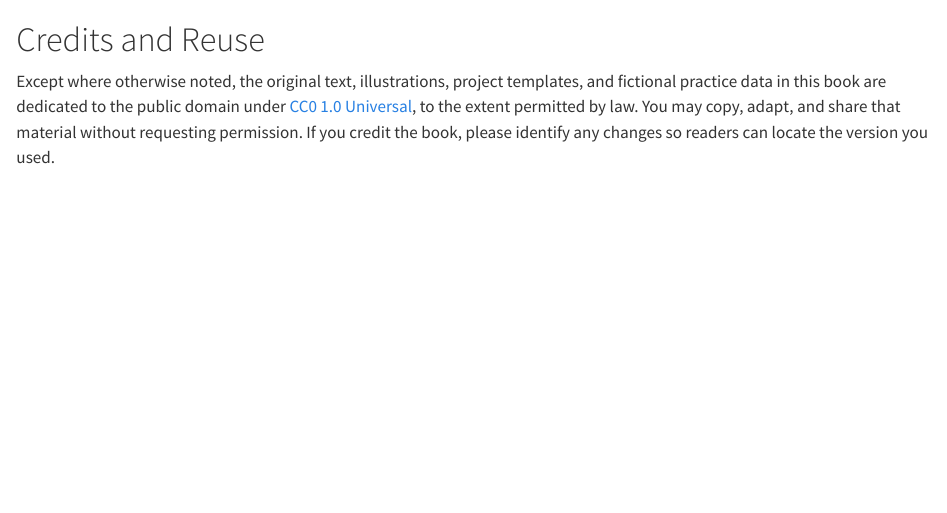
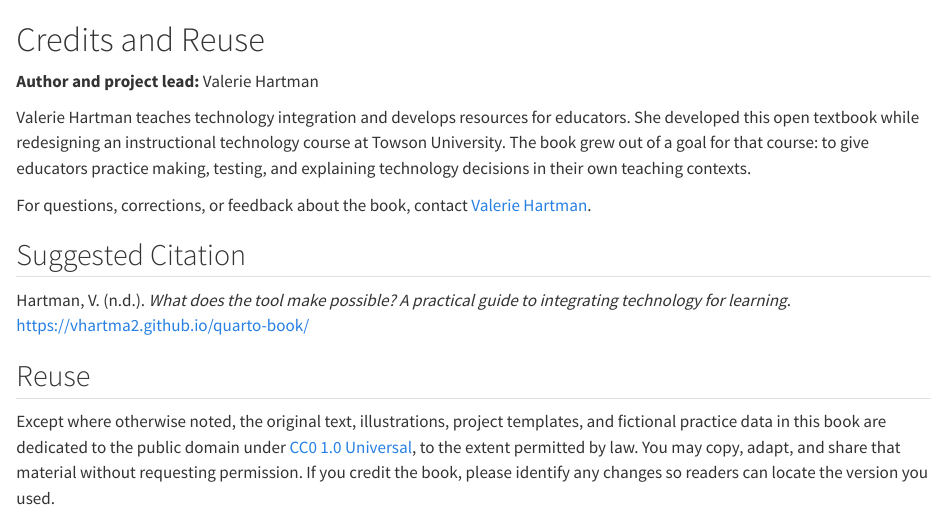
Before and after one commit to vhartma2/technology-integration, a Quarto document (credits-and-reuse.qmd): the page in a window 1100 px wide, from its top. Rendered offline with R 4.5, knitr and Pandoc in place of Quarto, with nearby package versions.

Commit message:
Add author bio, credit, and contact information

```diff
--- a/credits-and-reuse.qmd
+++ b/credits-and-reuse.qmd
@@ -1,4 +1,16 @@
 # Credits and Reuse
+
+**Author and project lead:** Valerie Hartman
+
+Valerie Hartman teaches technology integration and develops resources for educators. She developed this open textbook while redesigning an instructional technology course at Towson University. The book grew out of a goal for that course: to give educators practice making, testing, and explaining technology decisions in their own teaching contexts.
+
+For questions, corrections, or feedback about the book, contact [Valerie Hartman](mailto:vhartman@jhu.edu).
+
+## Suggested Citation
+
+Hartman, V. (n.d.). *What does the tool make possible? A practical guide to integrating technology for learning*. <https://vhartma2.github.io/quarto-book/>
+
+## Reuse
 
 Except where otherwise noted, the original text, illustrations, project templates, and fictional practice data in this book are dedicated to the public domain under [CC0 1.0 Universal](https://creativecommons.org/publicdomain/zero/1.0/), to the extent permitted by law. You may copy, adapt, and share that material without requesting permission. If you credit the book, please identify any changes so readers can locate the version you used.
 
--- a/preface.qmd
+++ b/preface.qmd
@@ -17,3 +17,5 @@ Thank you to David Wiley for creating and openly sharing the [Open Textbook Draf
 I brought the course roadmap, a proposed outline, and my own writing on technology integration to the project. I used Codex with the Open Textbook Draft skill to develop the outline, draft and revise chapters, create diagrams and sample resources, and check how concepts and learning outcomes connect across the book. We also used OpenAI image generation for the illustrations of Ms. Rivera and her class. Codex helped find and check source links. I set the instructional direction, reviewed and revised the drafts, and approved the content and design decisions. The sources cited in each chapter provide the basis for its research and framework claims.
 
 Ms. Rivera, her class, and the garden project are fictional. The student responses, trial observations, and downloadable garden data were created for instructional use. [How This Book Was Made](how-this-book-was-made.qmd) explains how the worked examples and practice resources developed.
+
+— Valerie Hartman
```
